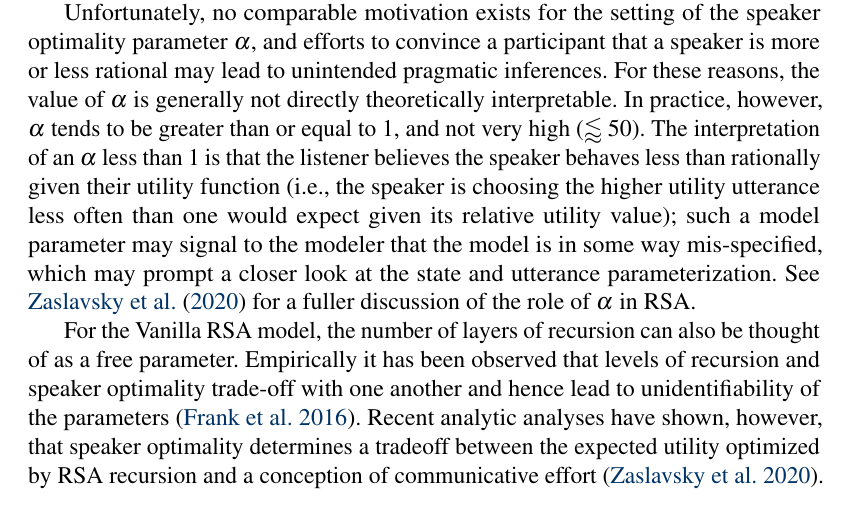
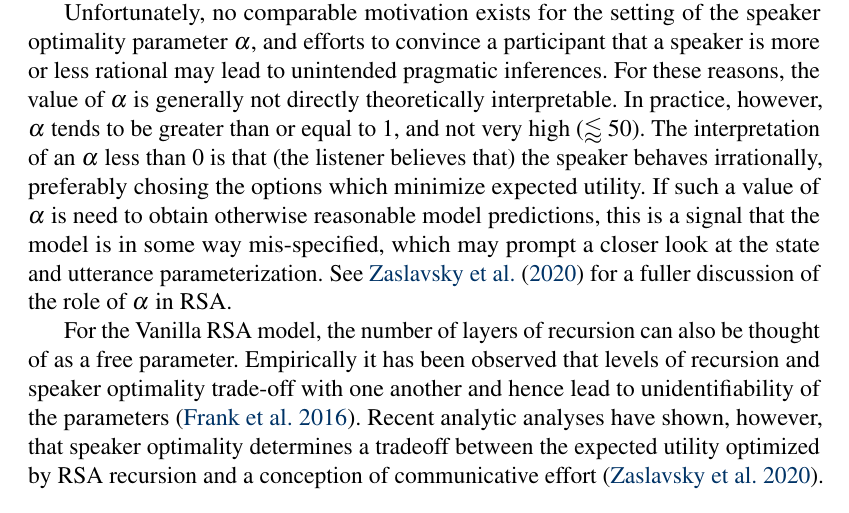
Before and after one commit to gscontras/probLang, a LaTeX document (writing/problang-overview.tex): part of page 24 of 35, cut so that both start at the same text. Compiled offline with pdfLaTeX; a LaTeX package or settings file that is missing is left out.

Commit message:
minimal changes parameters section

```diff
--- a/writing/problang-overview.tex
+++ b/writing/problang-overview.tex
@@ -485,8 +485,7 @@ In some cases---for example, an analytic demonstration of a qualitative predicti
 
 Like the specific probabilities assigned in the various priors, other free parameters of the model must be fixed in order to generate predictions. Free parameters common to RSA include $\alpha$, which controls speaker optimality, and the various utterance cost parameters. These parameters are often not of direct theoretical interest but sometimes can be informed by domain knowledge. For instance, it is often natural to assume that the cost of an utterance is a function of either its length  (which could be measured in terms of number of words, syllables, or characters) or its frequency (estimated from a corpus).
 
-Unfortunately,  no comparable motivation exists for the setting of the speaker optimality parameter $\alpha$, and efforts to convince a participant that a speaker is more or less rational may lead to unintended pragmatic inferences. For these reasons, the value of $\alpha$ is generally not directly theoretically interpretable. In practice, however, $\alpha$ tends to be greater than or equal to 1, and not very high ($\lessapprox 50$). The interpretation of an $\alpha$ less than 1 %\mf{I think that this should be 0; but then we usually don't have negative alpha anyway; maybe the rest of the paragraph needs rephrasing?}
-is that the listener believes the speaker behaves less than rationally given their utility function (i.e., the speaker is choosing the higher utility utterance less often than one would expect given its relative utility value); such a model parameter may signal to the modeler that the model is in some way mis-specified, which may prompt a closer look at the state and utterance parameterization.  See \cite{zaslavsky2020rate} for a fuller discussion of the role of $\alpha$ in RSA.
+Unfortunately,  no comparable motivation exists for the setting of the speaker optimality parameter $\alpha$, and efforts to convince a participant that a speaker is more or less rational may lead to unintended pragmatic inferences. For these reasons, the value of $\alpha$ is generally not directly theoretically interpretable. In practice, however, $\alpha$ tends to be greater than or equal to 1, and not very high ($\lessapprox 50$). The interpretation of an $\alpha$ less than 0 is that (the listener believes that) the speaker behaves irrationally, preferably chosing the options which minimize expected utility. If such a value of $\alpha$ is need to obtain otherwise reasonable model predictions, this is a signal that the model is in some way mis-specified, which may prompt a closer look at the state and utterance parameterization.  See \cite{zaslavsky2020rate} for a fuller discussion of the role of $\alpha$ in RSA.
 
 For the Vanilla RSA model, the number of layers of recursion can also be thought of as a free parameter. Empirically it has been observed that levels of recursion and speaker optimality trade-off with one another  and hence lead to unidentifiability of the parameters \citep{frank2016rational}. Recent analytic analyses have shown, however, that speaker optimality determines a tradeoff between the expected utility optimized by RSA recursion and a conception of communicative effort \citep{zaslavsky2020rate}.
 
```
